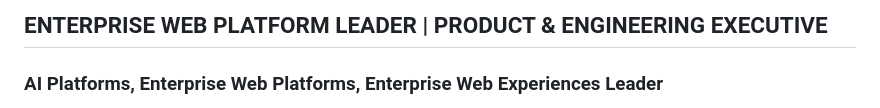
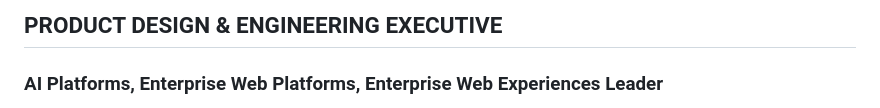
Before and after one commit to awentzel/awentzel, a Markdown page: README.md, the part around the change. Drawn GitHub-style.

Commit message:
Revise professional title and summary in README
Updated title and refined professional description in README.

```diff
--- a/README.md
+++ b/README.md
@@ -1,4 +1,4 @@
-## ENTERPRISE WEB PLATFORM LEADER | PRODUCT & ENGINEERING EXECUTIVE
+## PRODUCT DESIGN & ENGINEERING EXECUTIVE
 
 ### AI Platforms, Enterprise Web Platforms, Enterprise Web Experiences Leader
 
```
